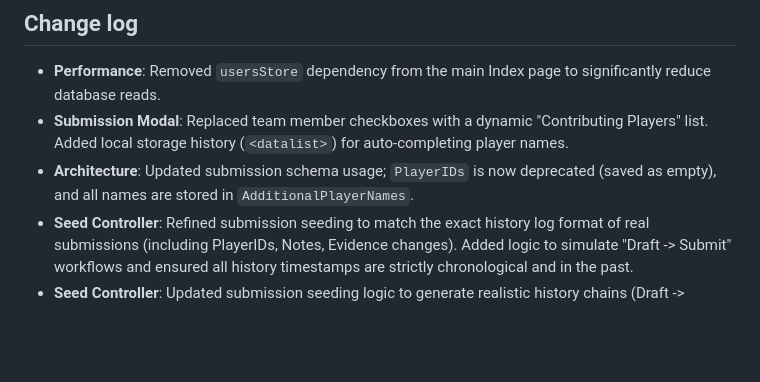
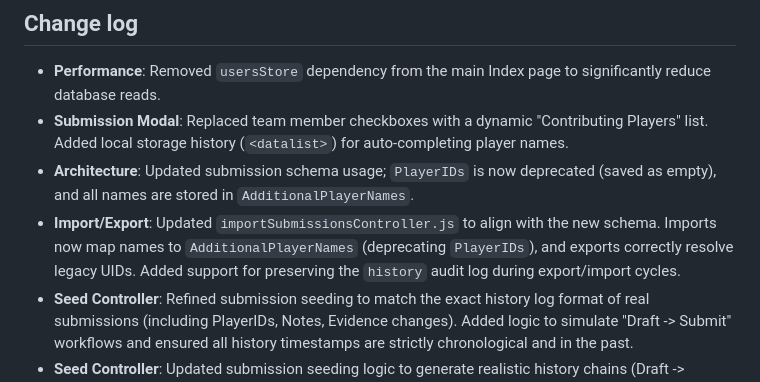
Before and after one commit to Bourkies/Firebase-Bingo-Platform, a Markdown page: TODO_AND_BUGS.md, the part around the change. Drawn GitHub-style; blank space fills up the shorter version.

Commit message:
update change log

```diff
--- a/TODO_AND_BUGS.md
+++ b/TODO_AND_BUGS.md
@@ -46,6 +46,7 @@
 - **Performance**: Removed `usersStore` dependency from the main Index page to significantly reduce database reads.
 - **Submission Modal**: Replaced team member checkboxes with a dynamic "Contributing Players" list. Added local storage history (`<datalist>`) for auto-completing player names.
 - **Architecture**: Updated submission schema usage; `PlayerIDs` is now deprecated (saved as empty), and all names are stored in `AdditionalPlayerNames`.
+- **Import/Export**: Updated `importSubmissionsController.js` to align with the new schema. Imports now map names to `AdditionalPlayerNames` (deprecating `PlayerIDs`), and exports correctly resolve legacy UIDs. Added support for preserving the `history` audit log during export/import cycles.
 - **Seed Controller**: Refined submission seeding to match the exact history log format of real submissions (including PlayerIDs, Notes, Evidence changes). Added logic to simulate "Draft -> Submit" workflows and ensured all history timestamps are strictly chronological and in the past.
 - **Seed Controller**: Updated submission seeding logic to generate realistic history chains (Draft -> Submitted -> Flagged -> Verified) with timestamps spread over the last 7 days. Added support for multiple evidence items and real Imgur links.
 - **Admin Dashboard**: Refined Evidence history sorting to display Removals first, followed by Moves/Modifications, and finally Additions, improving readability of complex changes.
```
